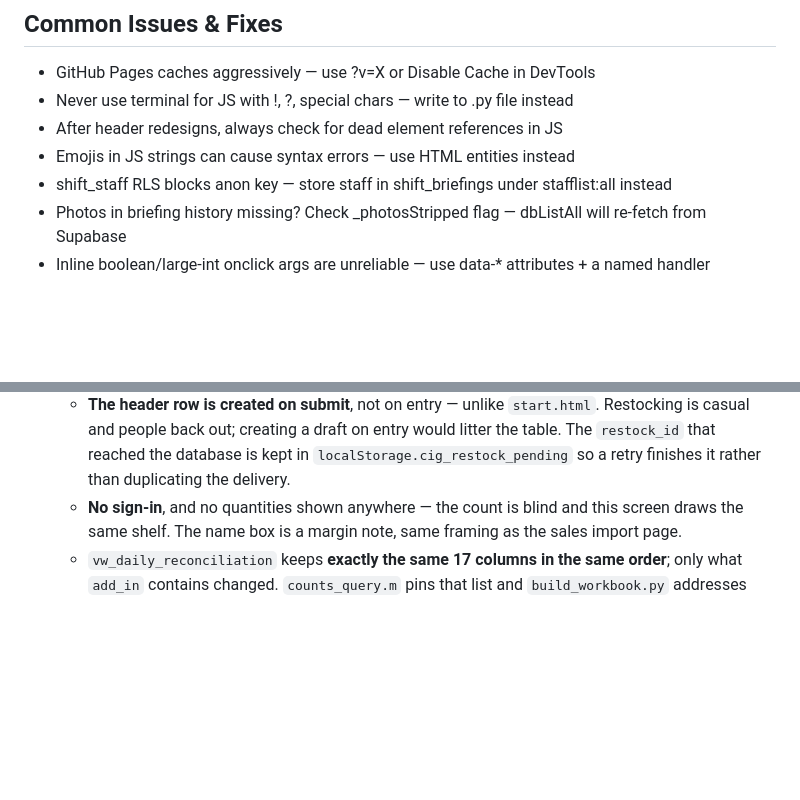
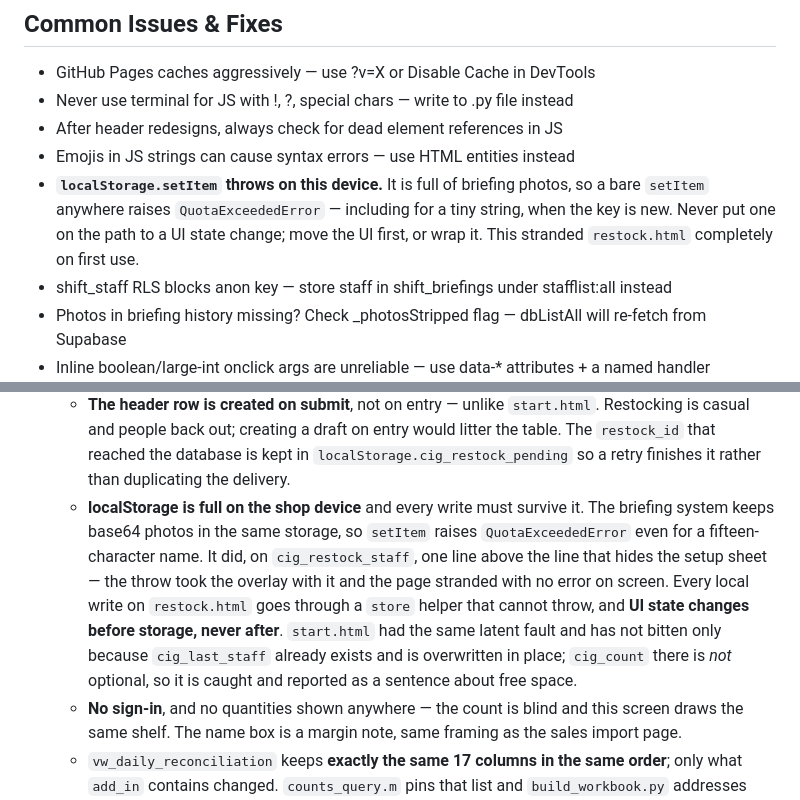
Before and after one commit to ashrosa7626/petron-task, a Markdown page: CLAUDE.md, 2 parts joined by grey strips. Drawn GitHub-style; blank space fills up the shorter version.

Commit message:
docs: record the localStorage quota trap
It is not a theoretical hazard on this project: the device's storage is
full of briefing photos, so setItem throws for any new key. Written down
where the next person will hit it.

Co-Authored-By: Claude Opus 5 <noreply@anthropic.com>

```diff
--- a/CLAUDE.md
+++ b/CLAUDE.md
@@ -84,6 +84,10 @@ Hosted on GitHub Pages: https://ashrosa7626.github.io/petron-task/
 - Never use terminal for JS with !, ?, special chars — write to .py file instead
 - After header redesigns, always check for dead element references in JS
 - Emojis in JS strings can cause syntax errors — use HTML entities instead
+- **`localStorage.setItem` throws on this device.** It is full of briefing photos, so
+  a bare `setItem` anywhere raises `QuotaExceededError` — including for a tiny string,
+  when the key is new. Never put one on the path to a UI state change; move the UI
+  first, or wrap it. This stranded `restock.html` completely on first use.
 - shift_staff RLS blocks anon key — store staff in shift_briefings under stafflist:all instead
 - Photos in briefing history missing? Check _photosStripped flag — dbListAll will re-fetch from Supabase
 - Inline boolean/large-int onclick args are unreliable — use data-* attributes + a named handler
@@ -372,6 +376,16 @@ Supporting notes:
     litter the table. The `restock_id` that reached the database is kept in
     `localStorage.cig_restock_pending` so a retry finishes it rather than
     duplicating the delivery.
+  - **localStorage is full on the shop device** and every write must survive it. The
+    briefing system keeps base64 photos in the same storage, so `setItem` raises
+    `QuotaExceededError` even for a fifteen-character name. It did, on
+    `cig_restock_staff`, one line above the line that hides the setup sheet — the
+    throw took the overlay with it and the page stranded with no error on screen.
+    Every local write on `restock.html` goes through a `store` helper that cannot
+    throw, and **UI state changes before storage, never after**. `start.html` had
+    the same latent fault and has not bitten only because `cig_last_staff` already
+    exists and is overwritten in place; `cig_count` there is *not* optional, so it
+    is caught and reported as a sentence about free space.
   - **No sign-in**, and no quantities shown anywhere — the count is blind and this
     screen draws the same shelf. The name box is a margin note, same framing as the
     sales import page.
```
